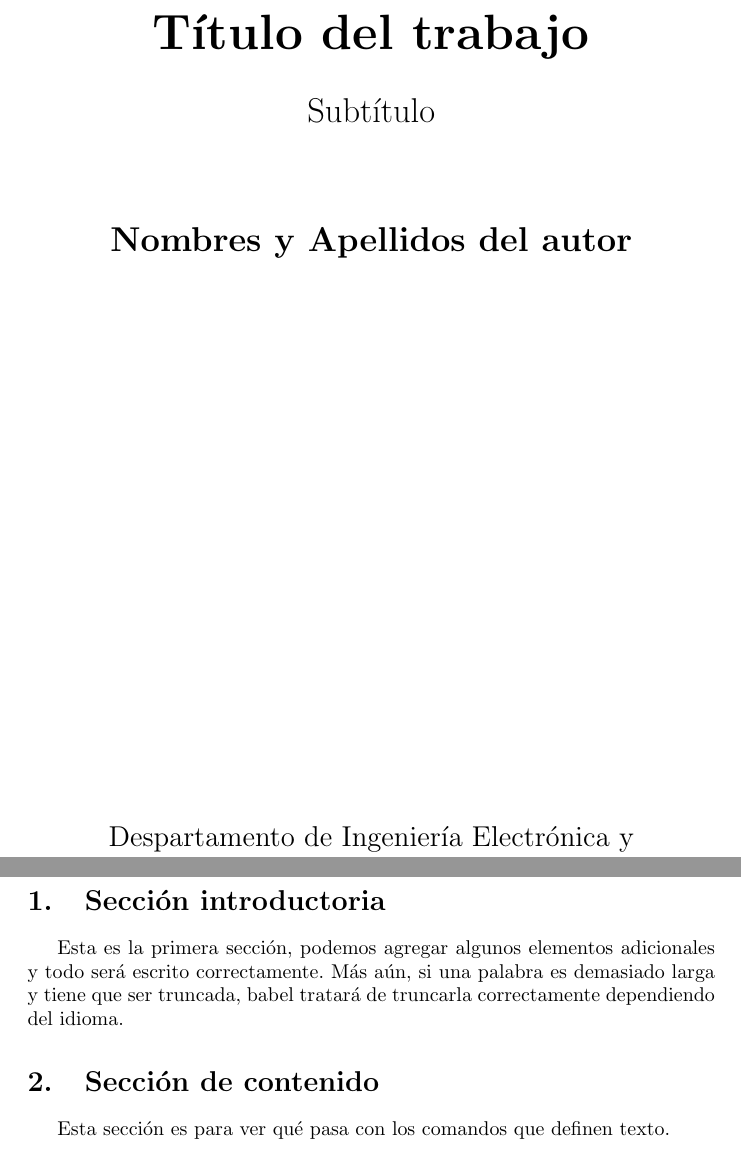
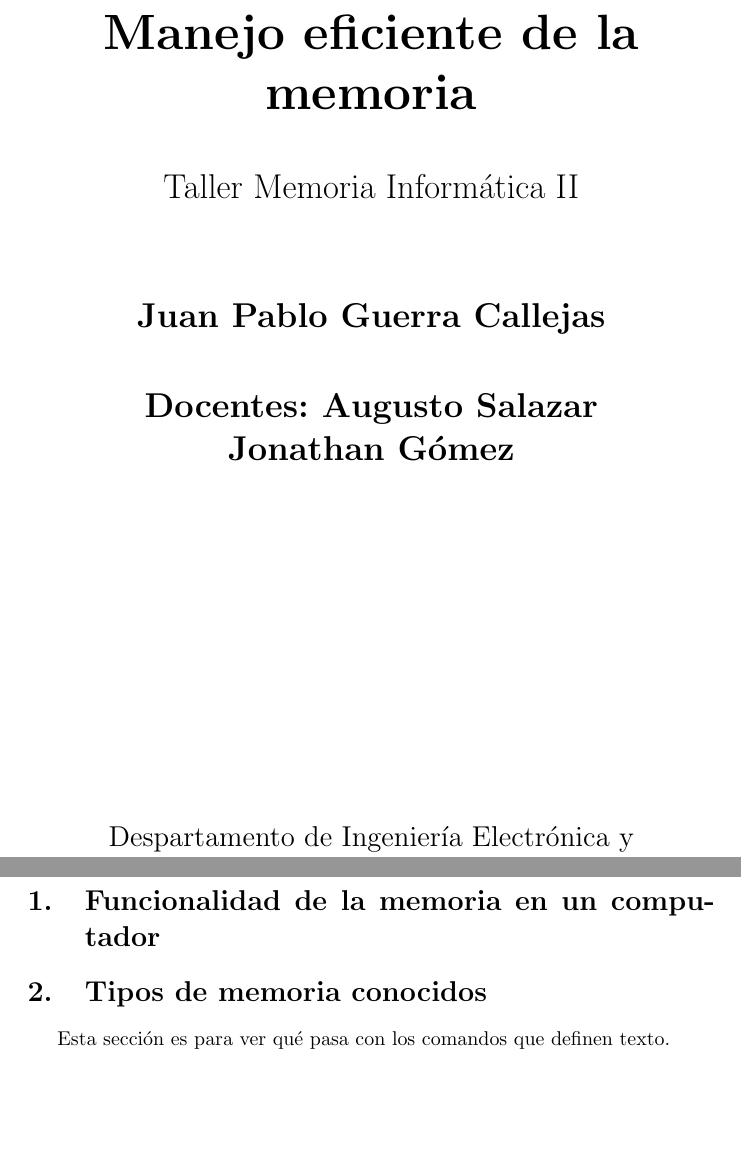
Before and after one commit to Rayleght/Taller_Memoria_JP, a LaTeX document (main.tex): two parts of pages 1 and 3 of 4, joined at a grey line, cut at the place of the change, the shorter picture padded with empty space. Compiled offline with pdfLaTeX.

Commit message:
Finalicé la portada del proyecto

```diff
--- a/main.tex
+++ b/main.tex
@@ -13,16 +13,20 @@
         \vspace*{1cm}
 
         \Huge
-        \textbf{Título del trabajo}
+        \textbf{Manejo eficiente de la memoria}
 
-        \vspace{0.5cm}
+        \vspace{0.8 cm}
         \LARGE
-        Subtítulo
+        Taller Memoria Informática II
 
         \vspace{1.5cm}
 
-        \textbf{Nombres y Apellidos del autor}
+        \textbf{Juan Pablo Guerra Callejas}
 
+        \vspace{0.8 cm}
+
+        \textbf{Docentes: Augusto Salazar\\
+                Jonathan Gómez}
         \vfill
 
         \vspace{0.8cm}
@@ -38,10 +42,10 @@
 
 \tableofcontents
 \newpage
-\section{Sección introductoria}\label{intro}
-Esta es la primera sección, podemos agregar algunos elementos adicionales y todo será escrito correctamente. Más aún, si una palabra es demasiado larga y tiene que ser truncada, babel tratará de truncarla correctamente dependiendo del idioma.
+\section{Funcionalidad de la memoria en un computador}\label{intro}
 
-\section{Sección de contenido} \label{contenido}
+
+\section{Tipos de memoria conocidos} \label{contenido}
 Esta sección es para ver qué pasa con los comandos que definen texto.
 \subsection{Citación}
 Vamos a citar por ejemplo un artículo de \textbf{Albert Einstein} \cite{einstein}.
```
